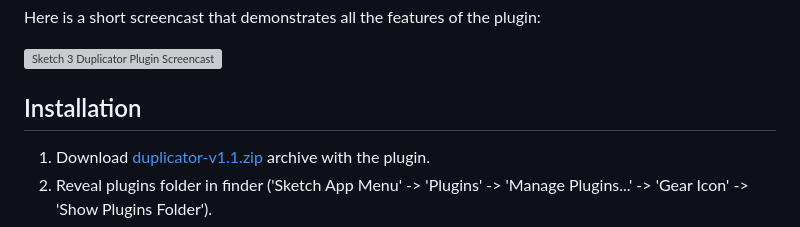
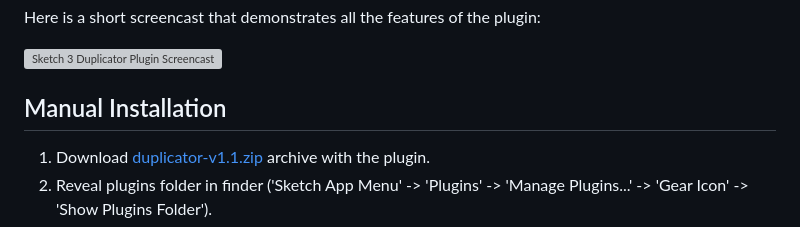
Before and after one commit to turbobabr/duplicator, a Markdown page: README.md, the part around the change. Rendered like a GitHub page; grey boxes are pictures that could not be loaded.

```diff
--- a/README.md
+++ b/README.md
@@ -7,7 +7,7 @@ Here is a short screencast that demonstrates all the features of the plugin:
 
 <a href="http://youtu.be/-CoHd9a-wnc" target="_blank"><img src="http://turbobabr.github.io/duplicator/images/play-screencast-image.png" alt="Sketch 3 Duplicator Plugin Screencast"/></a>
 
-## Installation
+## Manual Installation
 
 1. Download [duplicator-v1.1.zip](https://github.com/turbobabr/duplicator/archive/duplicator-v1.1.zip) archive with the plugin.
 2. Reveal plugins folder in finder ('Sketch App Menu' -> 'Plugins' -> 'Manage Plugins...' -> 'Gear Icon' -> 'Show Plugins Folder').
```
Also changed, not shown: docs/runner-installation.png (added).
